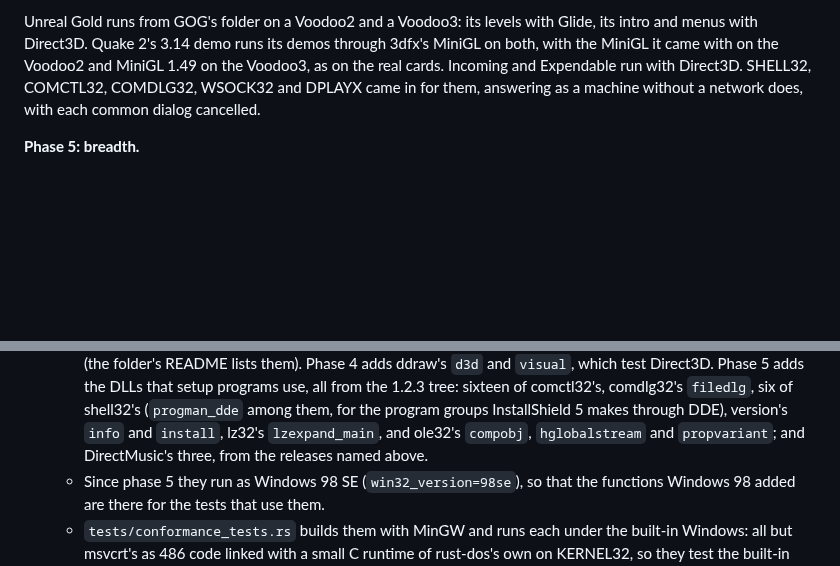
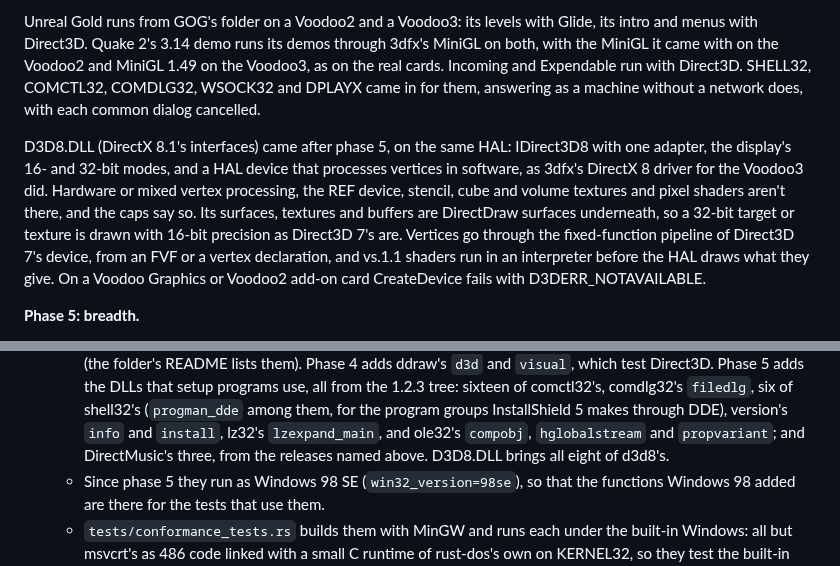
Before and after one commit to dividebysandwich/rust-dos, a Markdown page: docs/native-windows.md, 2 parts joined by grey strips. GitHub-like rendering; blank space fills up the shorter version.

Commit message:
Docs: D3D8.DLL in the built-in Windows

```diff
--- a/docs/native-windows.md
+++ b/docs/native-windows.md
@@ -574,6 +574,19 @@ cards. Incoming and Expendable run with Direct3D. SHELL32, COMCTL32,
 COMDLG32, WSOCK32 and DPLAYX came in for them, answering as a machine
 without a network does, with each common dialog cancelled.
 
+D3D8.DLL (DirectX 8.1's interfaces) came after phase 5, on the same
+HAL: IDirect3D8 with one adapter, the display's 16- and 32-bit modes,
+and a HAL device that processes vertices in software, as 3dfx's DirectX
+8 driver for the Voodoo3 did. Hardware or mixed vertex processing, the
+REF device, stencil, cube and volume textures and pixel shaders aren't
+there, and the caps say so. Its surfaces, textures and buffers are
+DirectDraw surfaces underneath, so a 32-bit target or texture is drawn
+with 16-bit precision as Direct3D 7's are. Vertices go through the
+fixed-function pipeline of Direct3D 7's device, from an FVF or a
+vertex declaration, and vs.1.1 shaders run in an interpreter before
+the HAL draws what they give. On a Voodoo Graphics or Voodoo2 add-on
+card CreateDevice fails with D3DERR_NOTAVAILABLE.
+
 **Phase 5: breadth.**
 
 - 32-bit installers (InstallShield 5's 32-bit engine, Wise) and
@@ -757,7 +770,8 @@ traces call, not whole DLLs.
     for the program groups InstallShield 5 makes through DDE),
     version's `info` and `install`, lz32's `lzexpand_main`, and ole32's
     `compobj`, `hglobalstream` and `propvariant`; and DirectMusic's
-    three, from the releases named above.
+    three, from the releases named above. D3D8.DLL brings all eight of
+    d3d8's.
   - Since phase 5 they run as Windows 98 SE (`win32_version=98se`), so
     that the functions Windows 98 added are there for the tests that
     use them.
```
Also changed, not shown: CONFIGURATION.md (+23 -24 lines).
